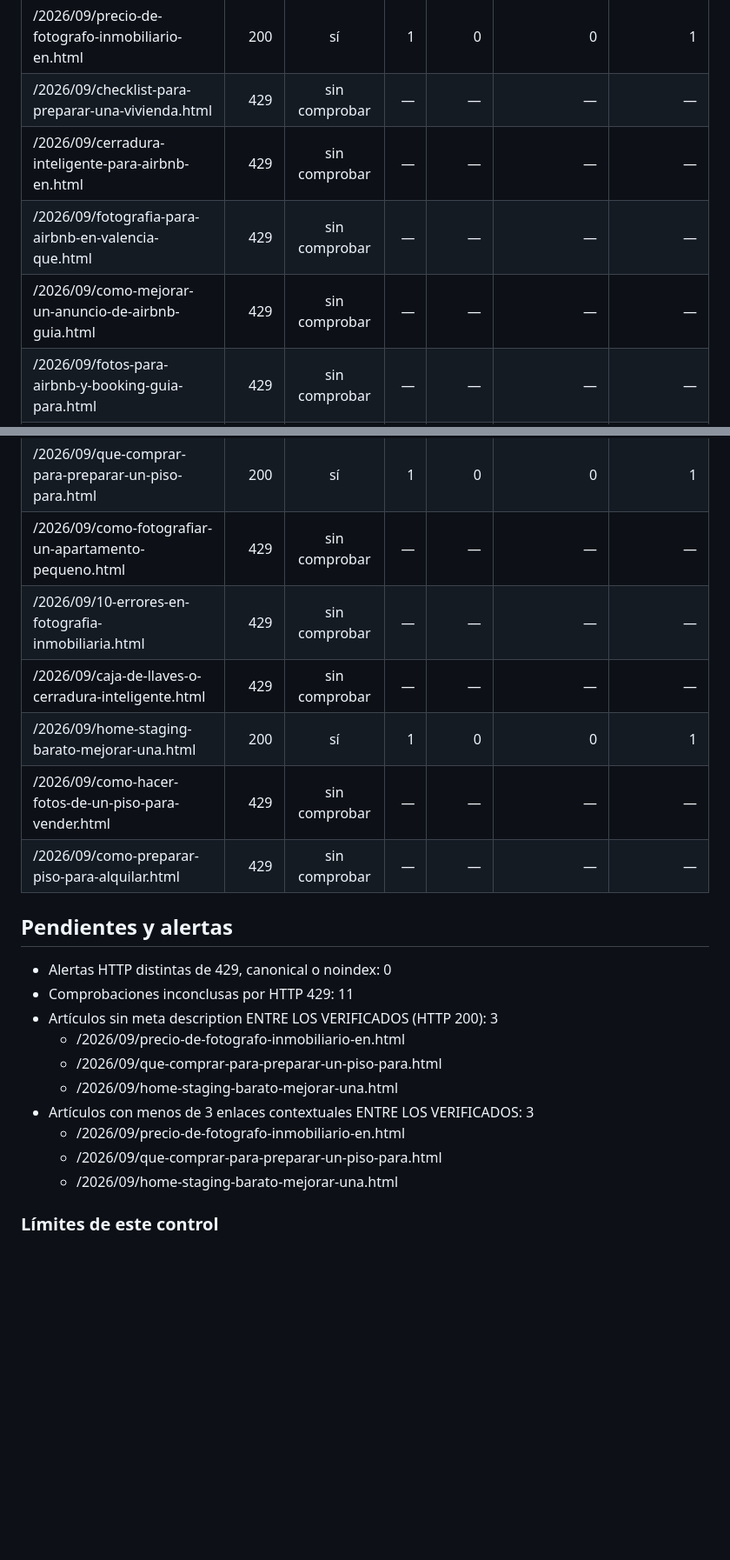
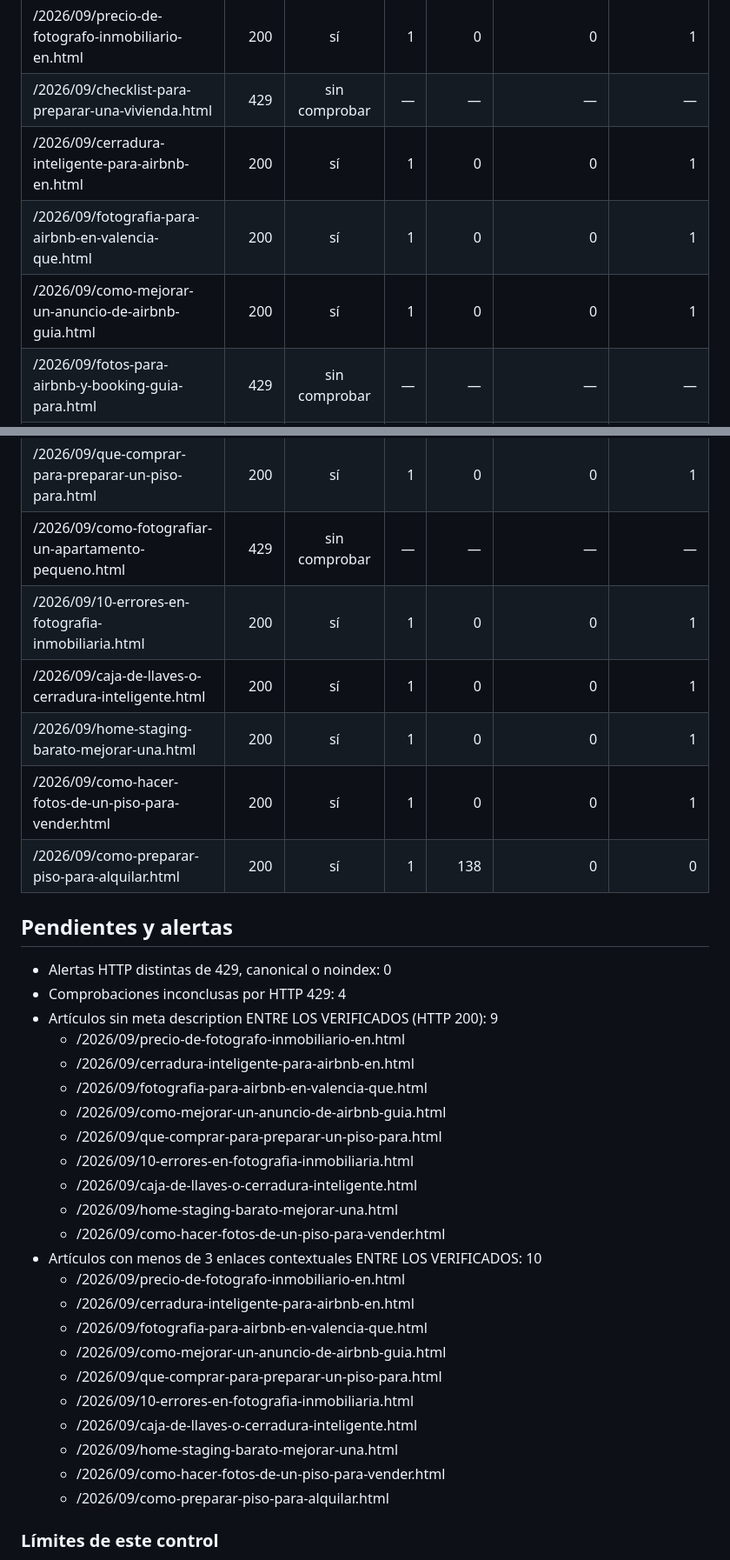
Before and after one commit to andrestruck15-eng/akg-photography, a Markdown page: propietario-practico/seo-ops/LIVE-AUDIT-LATEST.md, 2 parts joined by grey strips. Shown at 87% size. Drawn GitHub-style; blank space fills up the shorter version.

Commit message:
Update Propietario Practico live audit

```diff
--- a/propietario-practico/seo-ops/LIVE-AUDIT-LATEST.md
+++ b/propietario-practico/seo-ops/LIVE-AUDIT-LATEST.md
@@ -31,30 +31,43 @@ conversiones GA4, ni la apariencia final en pantalla.
 |---|---:|:---:|---:|---:|---:|---:|
 | /2026/09/precio-de-fotografo-inmobiliario-en.html | 200 | sí | 1 | 0 | 0 | 1 |
 | /2026/09/checklist-para-preparar-una-vivienda.html | 429 | sin comprobar | — | — | — | — |
-| /2026/09/cerradura-inteligente-para-airbnb-en.html | 429 | sin comprobar | — | — | — | — |
-| /2026/09/fotografia-para-airbnb-en-valencia-que.html | 429 | sin comprobar | — | — | — | — |
-| /2026/09/como-mejorar-un-anuncio-de-airbnb-guia.html | 429 | sin comprobar | — | — | — | — |
+| /2026/09/cerradura-inteligente-para-airbnb-en.html | 200 | sí | 1 | 0 | 0 | 1 |
+| /2026/09/fotografia-para-airbnb-en-valencia-que.html | 200 | sí | 1 | 0 | 0 | 1 |
+| /2026/09/como-mejorar-un-anuncio-de-airbnb-guia.html | 200 | sí | 1 | 0 | 0 | 1 |
 | /2026/09/fotos-para-airbnb-y-booking-guia-para.html | 429 | sin comprobar | — | — | — | — |
 | /2026/09/fotografia-inmobiliaria-con-movil-guia.html | 429 | sin comprobar | — | — | — | — |
 | /2026/09/que-comprar-para-preparar-un-piso-para.html | 200 | sí | 1 | 0 | 0 | 1 |
 | /2026/09/como-fotografiar-un-apartamento-pequeno.html | 429 | sin comprobar | — | — | — | — |
-| /2026/09/10-errores-en-fotografia-inmobiliaria.html | 429 | sin comprobar | — | — | — | — |
-| /2026/09/caja-de-llaves-o-cerradura-inteligente.html | 429 | sin comprobar | — | — | — | — |
+| /2026/09/10-errores-en-fotografia-inmobiliaria.html | 200 | sí | 1 | 0 | 0 | 1 |
+| /2026/09/caja-de-llaves-o-cerradura-inteligente.html | 200 | sí | 1 | 0 | 0 | 1 |
 | /2026/09/home-staging-barato-mejorar-una.html | 200 | sí | 1 | 0 | 0 | 1 |
-| /2026/09/como-hacer-fotos-de-un-piso-para-vender.html | 429 | sin comprobar | — | — | — | — |
-| /2026/09/como-preparar-piso-para-alquilar.html | 429 | sin comprobar | — | — | — | — |
+| /2026/09/como-hacer-fotos-de-un-piso-para-vender.html | 200 | sí | 1 | 0 | 0 | 1 |
+| /2026/09/como-preparar-piso-para-alquilar.html | 200 | sí | 1 | 138 | 0 | 0 |
 
 ## Pendientes y alertas
 - Alertas HTTP distintas de 429, canonical o noindex: 0
-- Comprobaciones inconclusas por HTTP 429: 11
-- Artículos sin meta description ENTRE LOS VERIFICADOS (HTTP 200): 3
+- Comprobaciones inconclusas por HTTP 429: 4
+- Artículos sin meta description ENTRE LOS VERIFICADOS (HTTP 200): 9
   - /2026/09/precio-de-fotografo-inmobiliario-en.html
+  - /2026/09/cerradura-inteligente-para-airbnb-en.html
+  - /2026/09/fotografia-para-airbnb-en-valencia-que.html
+  - /2026/09/como-mejorar-un-anuncio-de-airbnb-guia.html
   - /2026/09/que-comprar-para-preparar-un-piso-para.html
+  - /2026/09/10-errores-en-fotografia-inmobiliaria.html
+  - /2026/09/caja-de-llaves-o-cerradura-inteligente.html
   - /2026/09/home-staging-barato-mejorar-una.html
-- Artículos con menos de 3 enlaces contextuales ENTRE LOS VERIFICADOS: 3
+  - /2026/09/como-hacer-fotos-de-un-piso-para-vender.html
+- Artículos con menos de 3 enlaces contextuales ENTRE LOS VERIFICADOS: 10
   - /2026/09/precio-de-fotografo-inmobiliario-en.html
+  - /2026/09/cerradura-inteligente-para-airbnb-en.html
+  - /2026/09/fotografia-para-airbnb-en-valencia-que.html
+  - /2026/09/como-mejorar-un-anuncio-de-airbnb-guia.html
   - /2026/09/que-comprar-para-preparar-un-piso-para.html
+  - /2026/09/10-errores-en-fotografia-inmobiliaria.html
+  - /2026/09/caja-de-llaves-o-cerradura-inteligente.html
   - /2026/09/home-staging-barato-mejorar-una.html
+  - /2026/09/como-hacer-fotos-de-un-piso-para-vender.html
+  - /2026/09/como-preparar-piso-para-alquilar.html
 
 ### Límites de este control
 - Un HTTP 429 aislado puede ser rate limiting; no debe tratarse automáticamente como caída.
```
Also changed, not shown: other parts of propietario-practico/seo-ops/LIVE-AUDIT-LATEST.md (+1 -1 lines).
